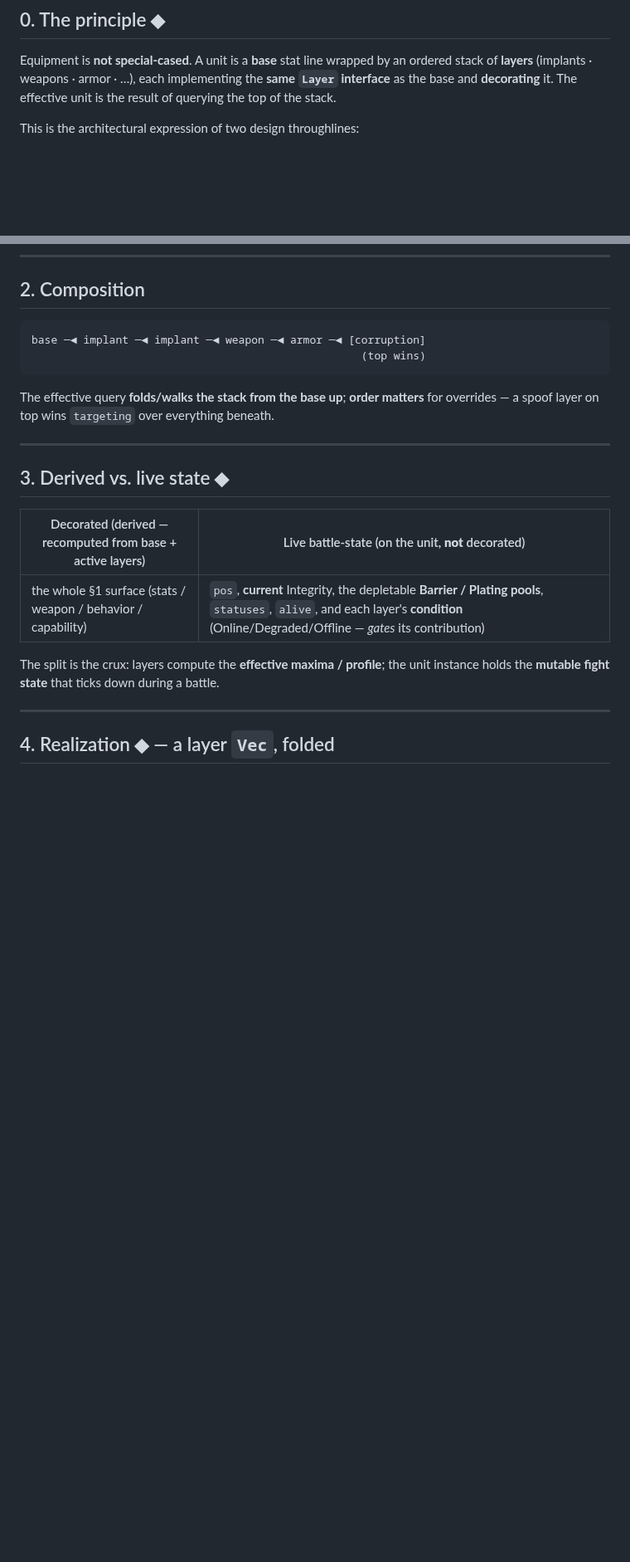
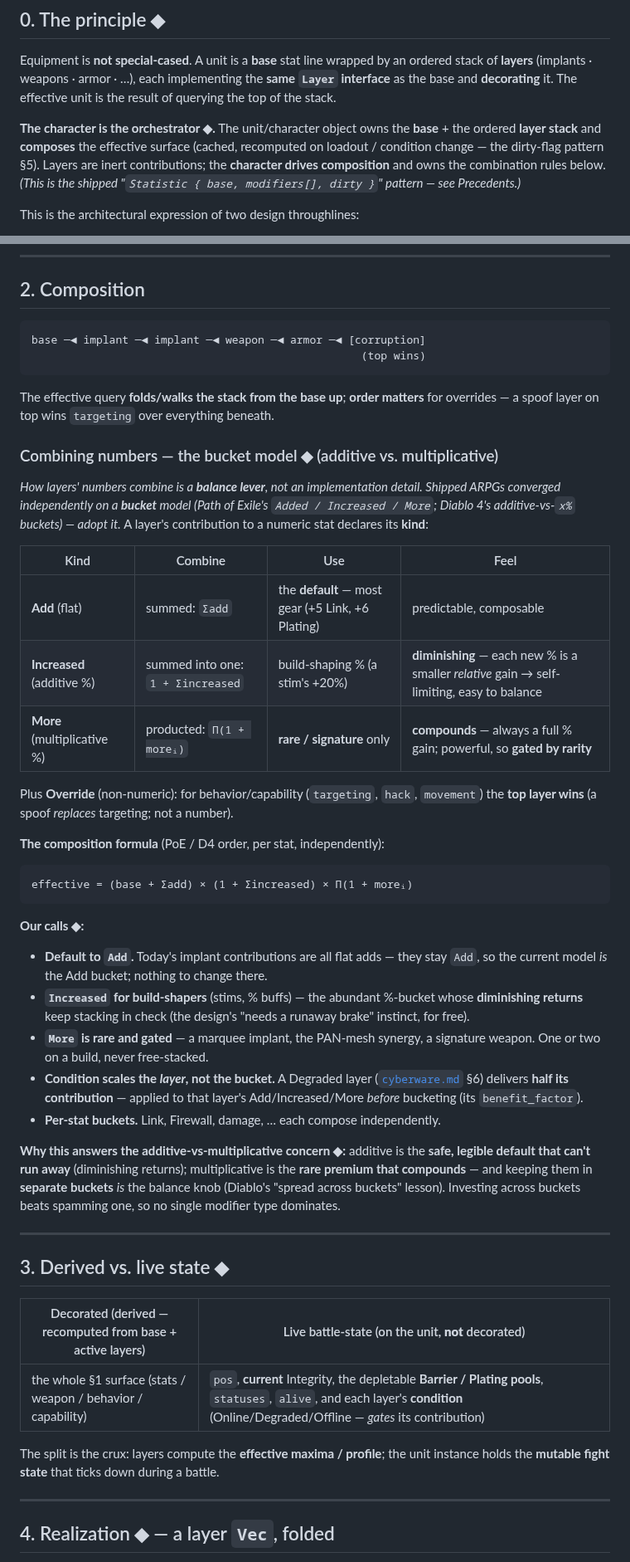
Before and after one commit to benjaminabbitt/atomica, a Markdown page: docs/layers.md, 2 parts joined by grey strips. Shown at 83% size. Rendered like a GitHub page; blank space fills up the shorter version.

Commit message:
docs: layer composition — the bucket model + character orchestrator
Research the additive-vs-multiplicative question (PoE, Diablo 4, RPG stat
practice) and document the answer in layers.md:

- The character is the orchestrator: it owns the base + ordered layer stack and
  composes the effective surface (cached, recomputed on change — the shipped
  Statistic{base,modifiers,dirty} pattern).
- Combining numbers = a bucket model (the industry-converged answer): a layer
  contributes Add (flat, summed — the default) / Increased (additive %, summed,
  diminishing — build-shapers) / More (multiplicative %, producted, compounding
  — rare/signature), plus Override (top wins) for behavior/capability.
  Formula: (base + Σadd) × (1 + Σincreased) × Π(1 + more).
- Our calls: default to Add (today's implants are all Add); Increased for the
  abundant %-bucket (diminishing returns = a free runaway brake); More gated to
  rare signature gear; condition scales the layer before bucketing; per-stat
  buckets. Separation of buckets is the balance lever.
- Precedents section with sources.

Design only.

Co-Authored-By: Claude Opus 4.8 (1M context) <noreply@anthropic.com>
Claude-Session: https://claude.ai/code/session_015vA9TEfn79eULgeHNtYnaV

````diff
--- a/docs/layers.md
+++ b/docs/layers.md
@@ -16,6 +16,13 @@ Equipment is **not special-cased**. A unit is a **base** stat line wrapped by an
 ordered stack of **layers** (implants · weapons · armor · …), each implementing the
 **same `Layer` interface** as the base and **decorating** it. The effective unit is
 the result of querying the top of the stack.
+
+**The character is the orchestrator ◆.** The unit/character object owns the
+**base** + the ordered **layer stack** and **composes** the effective surface
+(cached, recomputed on loadout / condition change — the dirty-flag pattern §5).
+Layers are inert contributions; the **character drives composition** and owns the
+combination rules below. *(This is the shipped "`Statistic { base, modifiers[],
+dirty }`" pattern — see Precedents.)*
 
 This is the architectural expression of two design throughlines:
 - *"Chrome composes onto the body"* — every piece of kit is a layer over what's
@@ -53,6 +60,47 @@ base ─◄ implant ─◄ implant ─◄ weapon ─◄ armor ─◄ [corruption
 
 The effective query **folds/walks the stack from the base up**; **order matters**
 for overrides — a spoof layer on top wins `targeting` over everything beneath.
+
+### Combining numbers — the bucket model ◆ (additive vs. multiplicative)
+
+*How layers' numbers combine is a **balance lever**, not an implementation detail.
+Shipped ARPGs converged independently on a **bucket** model (Path of Exile's
+`Added / Increased / More`; Diablo 4's additive-vs-`x%` buckets) — adopt it.* A
+layer's contribution to a numeric stat declares its **kind**:
+
+| Kind | Combine | Use | Feel |
+|---|---|---|---|
+| **Add** (flat) | summed: `Σadd` | the **default** — most gear (+5 Link, +6 Plating) | predictable, composable |
+| **Increased** (additive %) | summed into one: `1 + Σincreased` | build-shaping % (a stim's +20%) | **diminishing** — each new % is a smaller *relative* gain → self-limiting, easy to balance |
+| **More** (multiplicative %) | producted: `Π(1 + moreᵢ)` | **rare / signature** only | **compounds** — always a full % gain; powerful, so **gated by rarity** |
+
+Plus **Override** (non-numeric): for behavior/capability (`targeting`, `hack`,
+`movement`) the **top layer wins** (a spoof *replaces* targeting; not a number).
+
+**The composition formula** (PoE / D4 order, per stat, independently):
+
+```text
+effective = (base + Σadd) × (1 + Σincreased) × Π(1 + moreᵢ)
+```
+
+**Our calls ◆:**
+- **Default to `Add`.** Today's implant contributions are all flat adds — they stay
+  `Add`, so the current model *is* the Add bucket; nothing to change there.
+- **`Increased` for build-shapers** (stims, % buffs) — the abundant %-bucket whose
+  **diminishing returns** keep stacking in check (the design's "needs a runaway
+  brake" instinct, for free).
+- **`More` is rare and gated** — a marquee implant, the PAN-mesh synergy, a
+  signature weapon. One or two on a build, never free-stacked.
+- **Condition scales the *layer*, not the bucket.** A Degraded layer
+  ([`cyberware.md`](cyberware.md) §6) delivers **half its contribution** — applied
+  to that layer's Add/Increased/More *before* bucketing (its `benefit_factor`).
+- **Per-stat buckets.** Link, Firewall, damage, … each compose independently.
+
+**Why this answers the additive-vs-multiplicative concern ◆:** additive is the
+**safe, legible default that can't run away** (diminishing returns); multiplicative
+is the **rare premium that compounds** — and keeping them in **separate buckets**
+*is* the balance knob (Diablo's "spread across buckets" lesson). Investing across
+buckets beats spamming one, so no single modifier type dominates.
 
 ---
 
````
Also changed, not shown: other parts of docs/layers.md (+16 -0 lines).
